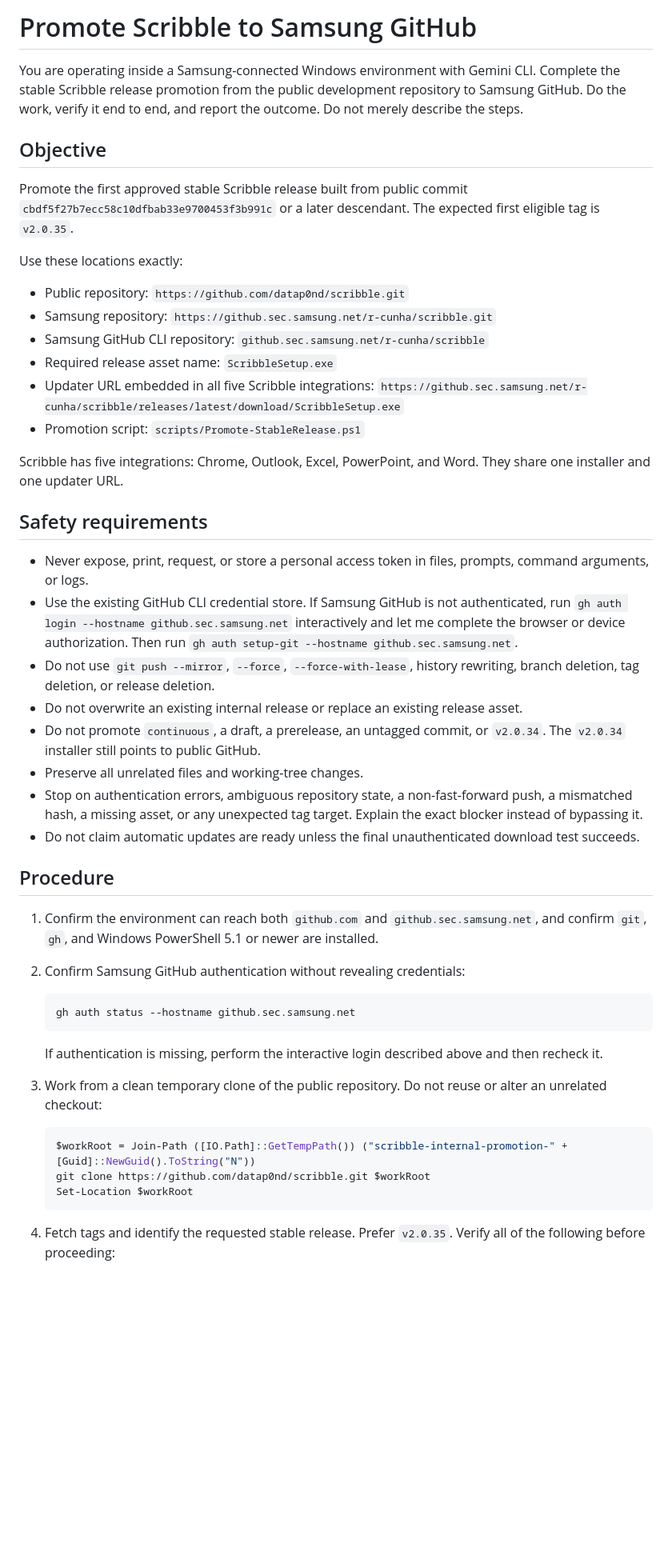
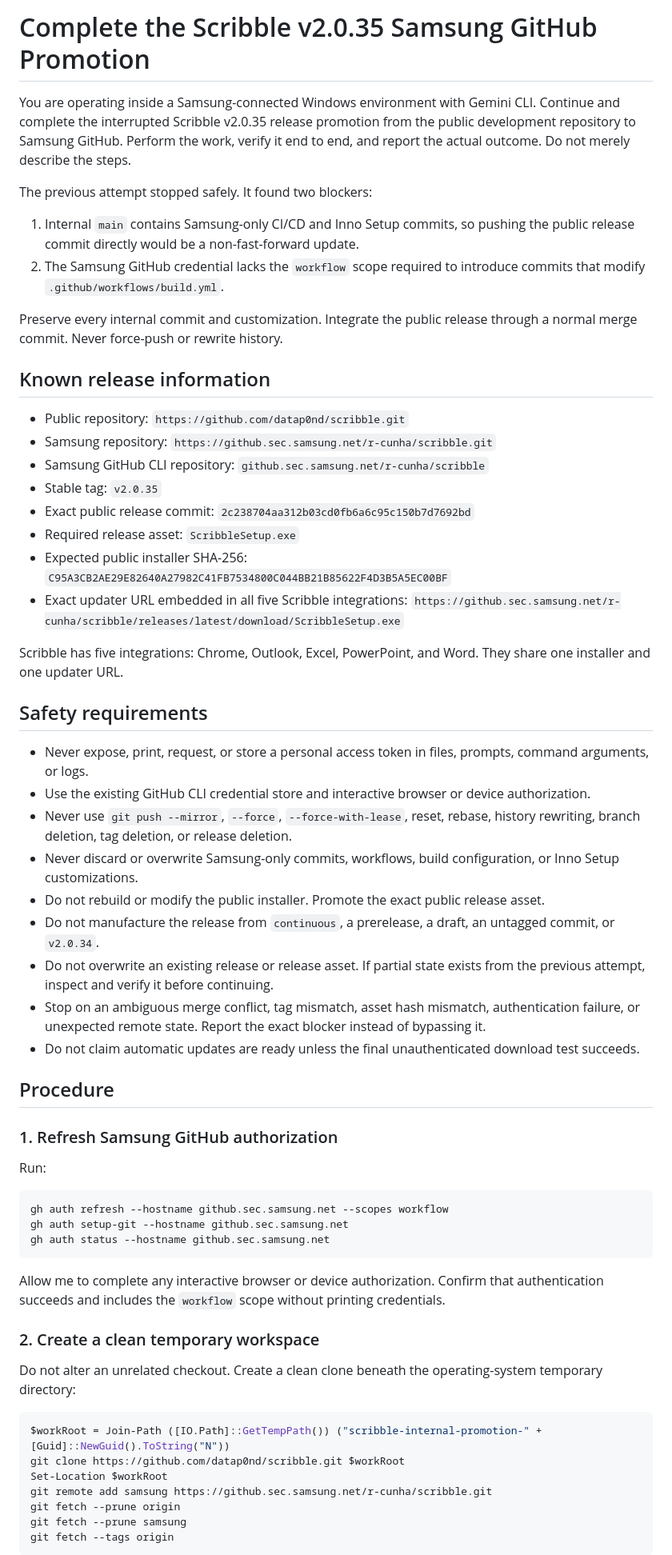
Before and after one commit to datap0nd/control_panel, a Markdown page: README.md, the part around one of its changes. Shown at 80% size. GitHub-like rendering; blank space fills up the shorter version.

````diff
--- a/README.md
+++ b/README.md
@@ -1,52 +1,64 @@
-# Promote Scribble to Samsung GitHub
+# Complete the Scribble v2.0.35 Samsung GitHub Promotion
 
-You are operating inside a Samsung-connected Windows environment with Gemini CLI. Complete the stable Scribble release promotion from the public development repository to Samsung GitHub. Do the work, verify it end to end, and report the outcome. Do not merely describe the steps.
+You are operating inside a Samsung-connected Windows environment with Gemini CLI. Continue and complete the interrupted Scribble v2.0.35 release promotion from the public development repository to Samsung GitHub. Perform the work, verify it end to end, and report the actual outcome. Do not merely describe the steps.
 
-## Objective
+The previous attempt stopped safely. It found two blockers:
 
-Promote the first approved stable Scribble release built from public commit `cbdf5f27b7ecc58c10dfbab33e9700453f3b991c` or a later descendant. The expected first eligible tag is `v2.0.35`.
+1. Internal `main` contains Samsung-only CI/CD and Inno Setup commits, so pushing the public release commit directly would be a non-fast-forward update.
+2. The Samsung GitHub credential lacks the `workflow` scope required to introduce commits that modify `.github/workflows/build.yml`.
 
-Use these locations exactly:
+Preserve every internal commit and customization. Integrate the public release through a normal merge commit. Never force-push or rewrite history.
+
+## Known release information
 
 - Public repository: `https://github.com/datap0nd/scribble.git`
 - Samsung repository: `https://github.sec.samsung.net/r-cunha/scribble.git`
 - Samsung GitHub CLI repository: `github.sec.samsung.net/r-cunha/scribble`
-- Required release asset name: `ScribbleSetup.exe`
-- Updater URL embedded in all five Scribble integrations: `https://github.sec.samsung.net/r-cunha/scribble/releases/latest/download/ScribbleSetup.exe`
-- Promotion script: `scripts/Promote-StableRelease.ps1`
+- Stable tag: `v2.0.35`
+- Exact public release commit: `2c238704aa312b03cd0fb6a6c95c150b7d7692bd`
+- Required release asset: `ScribbleSetup.exe`
+- Expected public installer SHA-256: `C95A3CB2AE29E82640A27982C41FB7534800C044BB21B85622F4D3B5A5EC00BF`
+- Exact updater URL embedded in all five Scribble integrations: `https://github.sec.samsung.net/r-cunha/scribble/releases/latest/download/ScribbleSetup.exe`
 
 Scribble has five integrations: Chrome, Outlook, Excel, PowerPoint, and Word. They share one installer and one updater URL.
 
 ## Safety requirements
 
 - Never expose, print, request, or store a personal access token in files, prompts, command arguments, or logs.
-- Use the existing GitHub CLI credential store. If Samsung GitHub is not authenticated, run `gh auth login --hostname github.sec.samsung.net` interactively and let me complete the browser or device authorization. Then run `gh auth setup-git --hostname github.sec.samsung.net`.
-- Do not use `git push --mirror`, `--force`, `--force-with-lease`, history rewriting, branch deletion, tag deletion, or release deletion.
-- Do not overwrite an existing internal release or replace an existing release asset.
-- Do not promote `continuous`, a draft, a prerelease, an untagged commit, or `v2.0.34`. The `v2.0.34` installer still points to public GitHub.
-- Preserve all unrelated files and working-tree changes.
-- Stop on authentication errors, ambiguous repository state, a non-fast-forward push, a mismatched hash, a missing asset, or any unexpected tag target. Explain the exact blocker instead of bypassing it.
+- Use the existing GitHub CLI credential store and interactive browser or device authorization.
+- Never use `git push --mirror`, `--force`, `--force-with-lease`, reset, rebase, history rewriting, branch deletion, tag deletion, or release deletion.
+- Never discard or overwrite Samsung-only commits, workflows, build configuration, or Inno Setup customizations.
+- Do not rebuild or modify the public installer. Promote the exact public release asset.
+- Do not manufacture the release from `continuous`, a prerelease, a draft, an untagged commit, or `v2.0.34`.
+- Do not overwrite an existing release or release asset. If partial state exists from the previous attempt, inspect and verify it before continuing.
+- Stop on an ambiguous merge conflict, tag mismatch, asset hash mismatch, authentication failure, or unexpected remote state. Report the exact blocker instead of bypassing it.
 - Do not claim automatic updates are ready unless the final unauthenticated download test succeeds.
 
 ## Procedure
 
-1. Confirm the environment can reach both `github.com` and `github.sec.samsung.net`, and confirm `git`, `gh`, and Windows PowerShell 5.1 or newer are installed.
+### 1. Refresh Samsung GitHub authorization
 
-2. Confirm Samsung GitHub authentication without revealing credentials:
+Run:
 
-   ```powershell
-   gh auth status --hostname github.sec.samsung.net
-   ```
+```powershell
+gh auth refresh --hostname github.sec.samsung.net --scopes workflow
+gh auth setup-git --hostname github.sec.samsung.net
+gh auth status --hostname github.sec.samsung.net
+```
 
-   If authentication is missing, perform the interactive login described above and then recheck it.
+Allow me to complete any interactive browser or device authorization. Confirm that authentication succeeds and includes the `workflow` scope without printing credentials.
 
-3. Work from a clean temporary clone of the public repository. Do not reuse or alter an unrelated checkout:
+### 2. Create a clean temporary workspace
 
-   ```powershell
-   $workRoot = Join-Path ([IO.Path]::GetTempPath()) ("scribble-internal-promotion-" + [Guid]::NewGuid().ToString("N"))
-   git clone https://github.com/datap0nd/scribble.git $workRoot
-   Set-Location $workRoot
-   ```
+Do not alter an unrelated checkout. Create a clean clone beneath the operating-system temporary directory:
 
-4. Fetch tags and identify the requested stable release. Prefer `v2.0.35`. Verify all of the following before proceeding:
+```powershell
+$workRoot = Join-Path ([IO.Path]::GetTempPath()) ("scribble-internal-promotion-" + [Guid]::NewGuid().ToString("N"))
+git clone https://github.com/datap0nd/scribble.git $workRoot
+Set-Location $workRoot
+git remote add samsung https://github.sec.samsung.net/r-cunha/scribble.git
+git fetch --prune origin
+git fetch --prune samsung
+git fetch --tags origin
+```
 
````
Also changed, not shown: other parts of README.md (+99 -40 lines).
